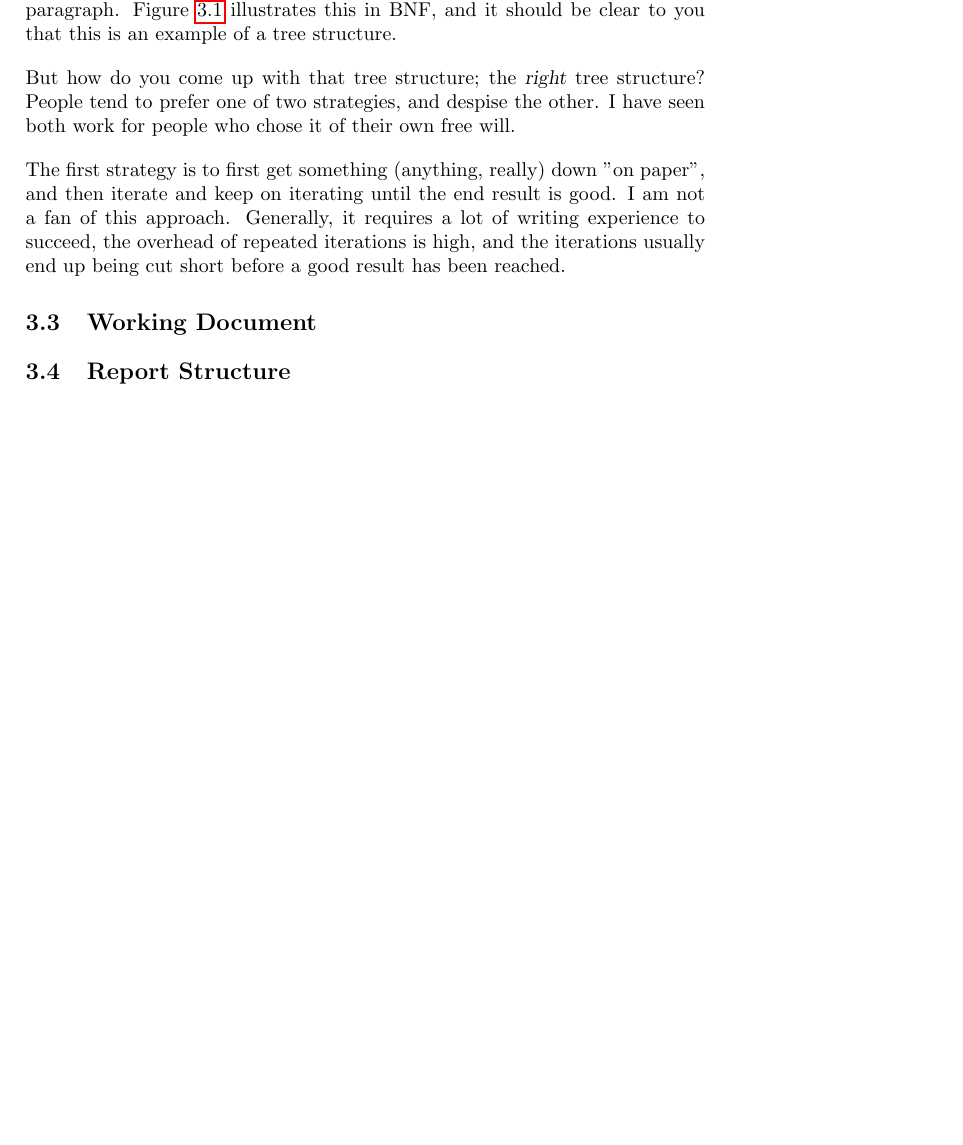
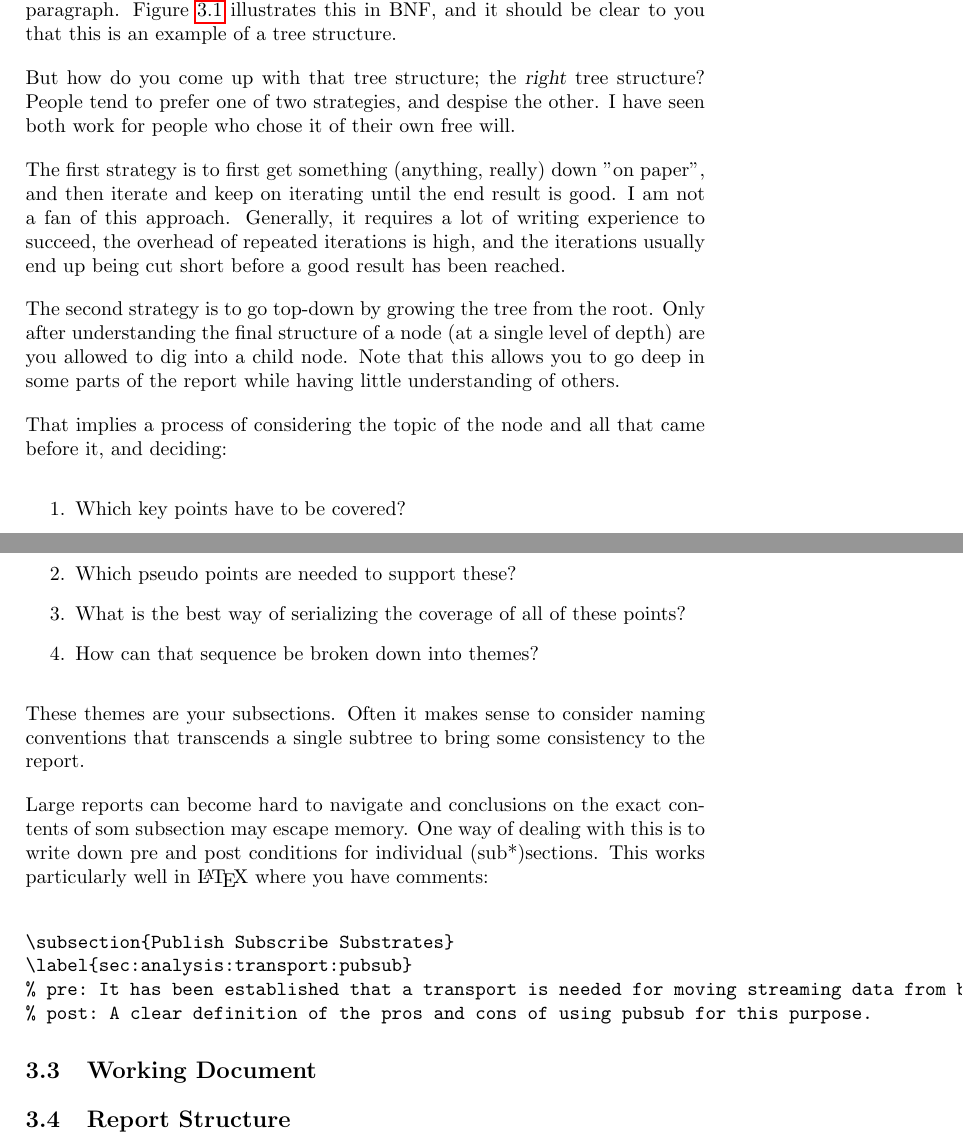
Before and after one commit to aslakjohansen/report-writing, a LaTeX thesis (doc/report-writing.tex): part of page 8 of 21 before the commit and two parts of pages 8 and 9 of 22 after it, the two joined at a grey line, cut so that both start at the same text, the shorter picture padded with empty space. Compiled offline with pdfLaTeX.

Commit message:
Filled out text for the second strategy

```diff
--- a/doc/report-writing.tex
+++ b/doc/report-writing.tex
@@ -156,9 +156,34 @@ A report is a structured text that is made up of chapters. Each chapter is in tu
   \caption{\label{fig:firststeps:process:bnf} BNF of a report structure.}
 \end{figure}
 
+% differences in opinion
 But how do you come up with that tree structure; the \textsl{right} tree structure? People tend to prefer one of two strategies, and despise the other. I have seen both work for people who chose it of their own free will.
 
+% first strat
 The first strategy is to first get something (anything, really) down "on paper", and then iterate and keep on iterating until the end result is good. I am not a fan of this approach. Generally, it requires a lot of writing experience to succeed, the overhead of repeated iterations is high, and the iterations usually end up being cut short before a good result has been reached.
+
+% second strat
+The second strategy is to go top-down by growing the tree from the root. Only after understanding the final structure of a node (at a single level of depth) are you allowed to dig into a child node. Note that this allows you to go deep in some parts of the report while having little understanding of others.
+
+% second strat: mindset
+That implies a process of considering the topic of the node and all that came before it, and deciding:
+\begin{enumerate}
+  \item Which key points have to be covered?
+  \item Which pseudo points are needed to support these?
+  \item What is the best way of serializing the coverage of all of these points?
+  \item How can that sequence be broken down into themes?
+\end{enumerate}
+These themes are your subsections. Often it makes sense to consider naming conventions that transcends a single subtree to bring some consistency to the report.
+
+% second strat: tool
+Large reports can become hard to navigate and conclusions on the exact contents of som subsection may escape memory. One way of dealing with this is to write down pre and post conditions for individual (sub*)sections. This works particularly well in \LaTeX\ where you have comments:
+
+\begin{verbatim}
+\subsection{Publish Subscribe Substrates}
+\label{sec:analysis:transport:pubsub}
+% pre: It has been established that a transport is needed for moving streaming data from backend to front-end at a rate of 10-20Hz. Parameters for evaluation: [latency, throughput, robustness, inspection].
+% post: A clear definition of the pros and cons of using pubsub for this purpose.
+\end{verbatim}
 
 \section{Working Document}
 
```
